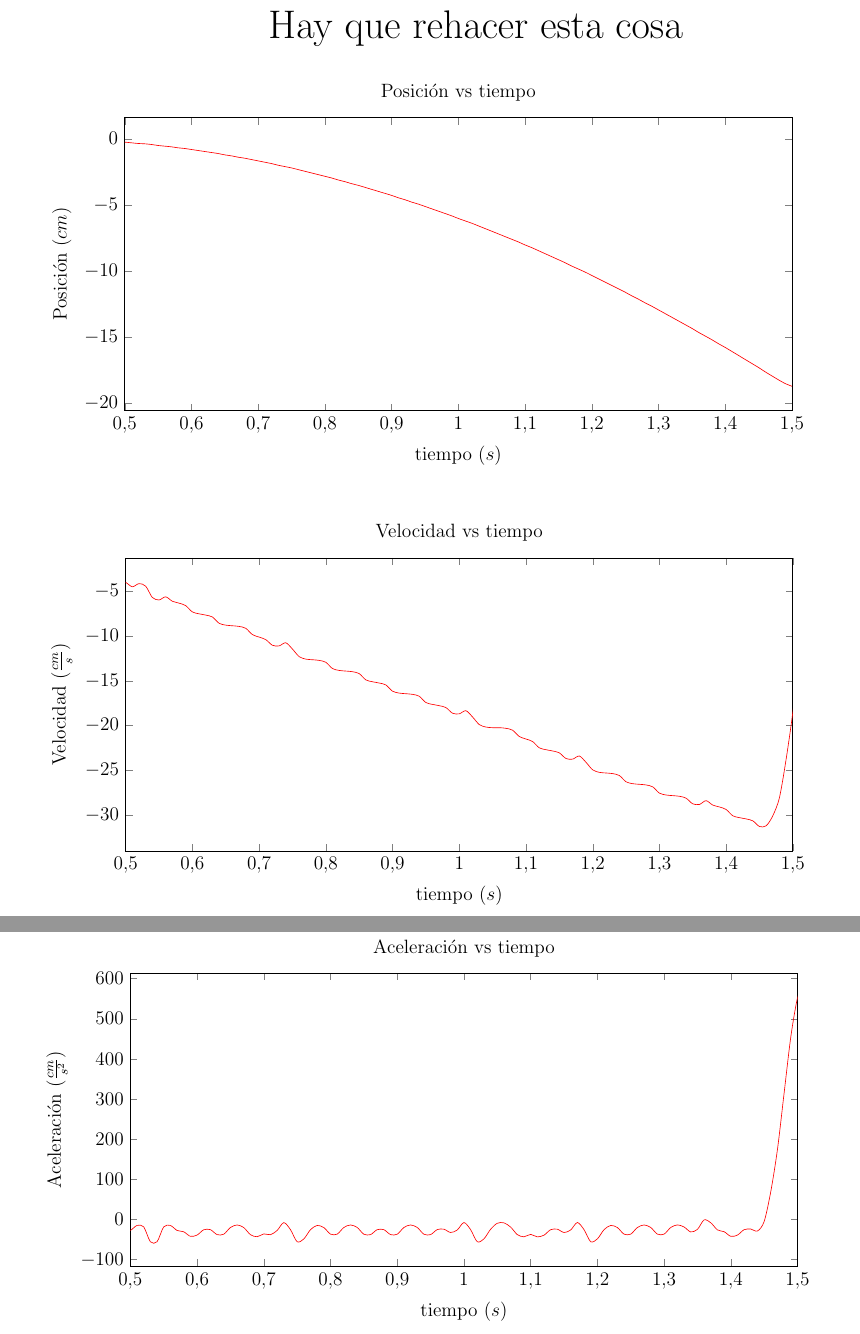
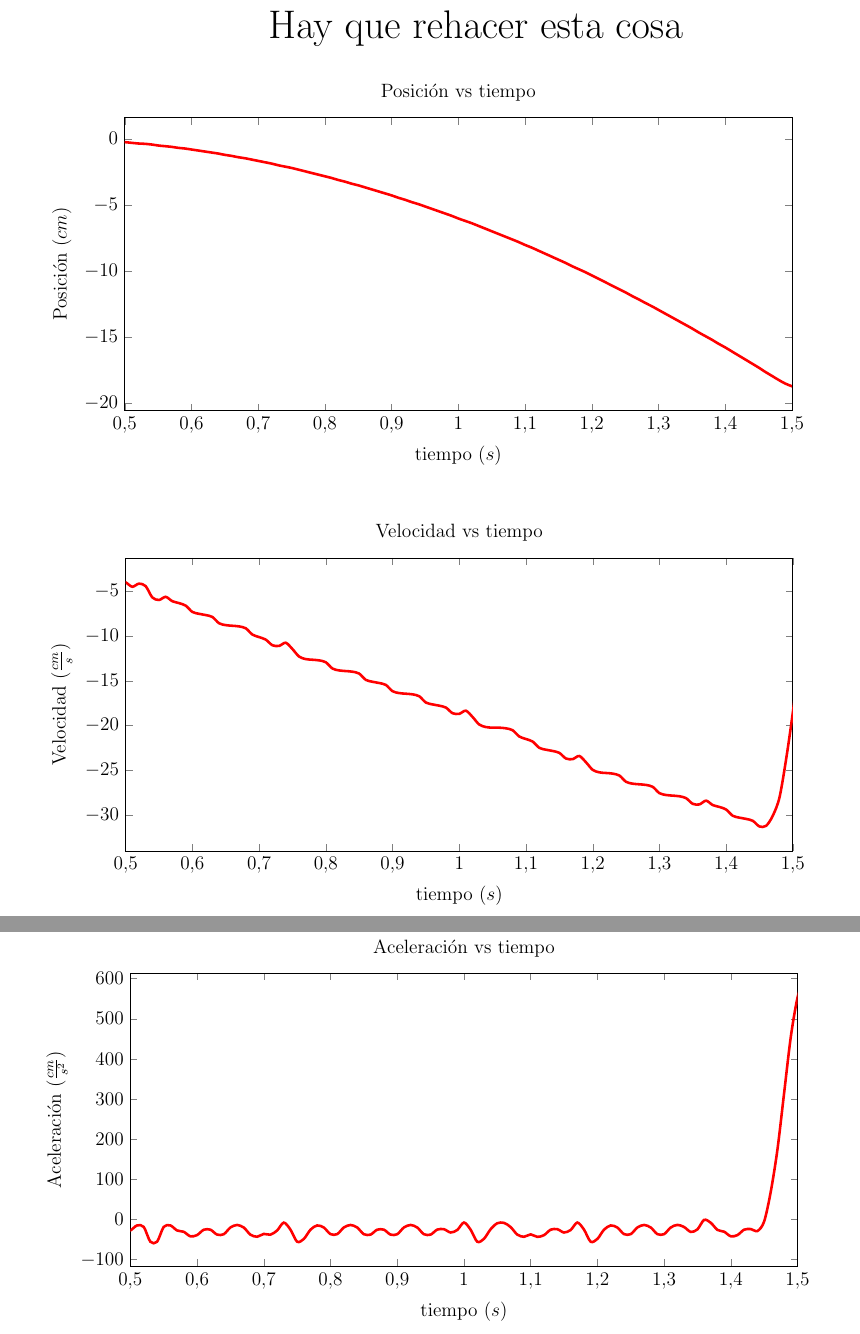
Before and after one commit to otreblan/labo2, a LaTeX document (default.tex, which reads partes/cuesto/A3.tex): two parts of pages 19 and 20 of 20, joined at a grey line, cut so that both start at the same text. Compiled offline with pdfLaTeX.

Commit message:
Ultra THICC

```diff
--- a/partes/cuesto/A3.tex
+++ b/partes/cuesto/A3.tex
@@ -44,7 +44,7 @@
 								height=8cm
 								]
 								%Esto no funcionaba por los finales de línea de microsoft
-								\addplot[color=red, smooth]
+								\addplot[color=red, smooth, ultra thick]
 									table
 									[
 										x=Tiempo(s),
@@ -70,7 +70,7 @@
 								height=8cm
 								]
 								%Esto no funcionaba por los finales de línea de microsoft
-								\addplot[color=red, smooth]
+								\addplot[color=red, smooth, ultra thick]
 									table
 									[
 										x=Tiempo(s),
@@ -96,7 +96,7 @@
 								height=8cm
 								]
 								%Esto no funcionaba por los finales de línea de microsoft
-								\addplot[color=red, smooth]
+								\addplot[color=red, smooth, ultra thick]
 									table
 									[
 										x=Tiempo(s),
```
